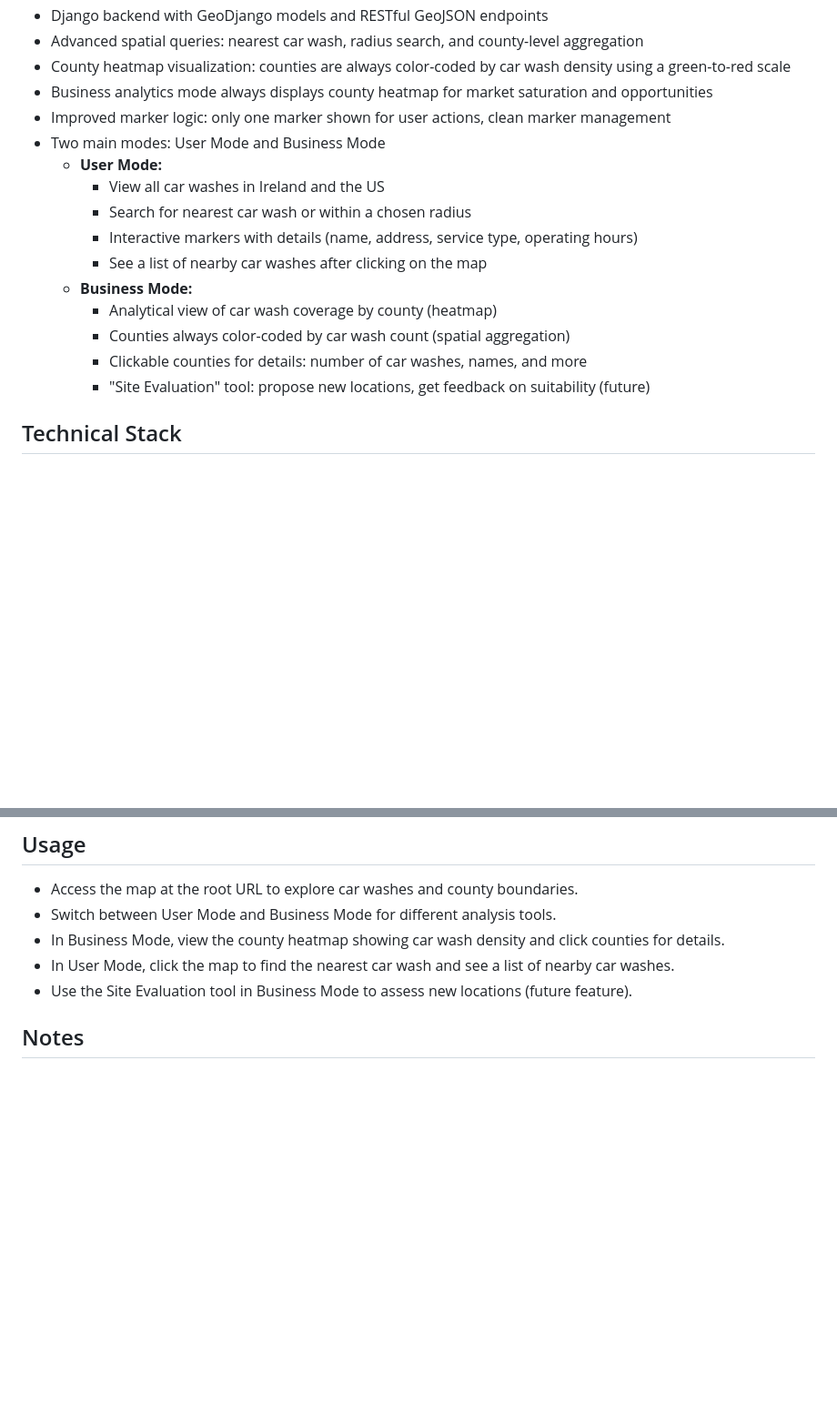
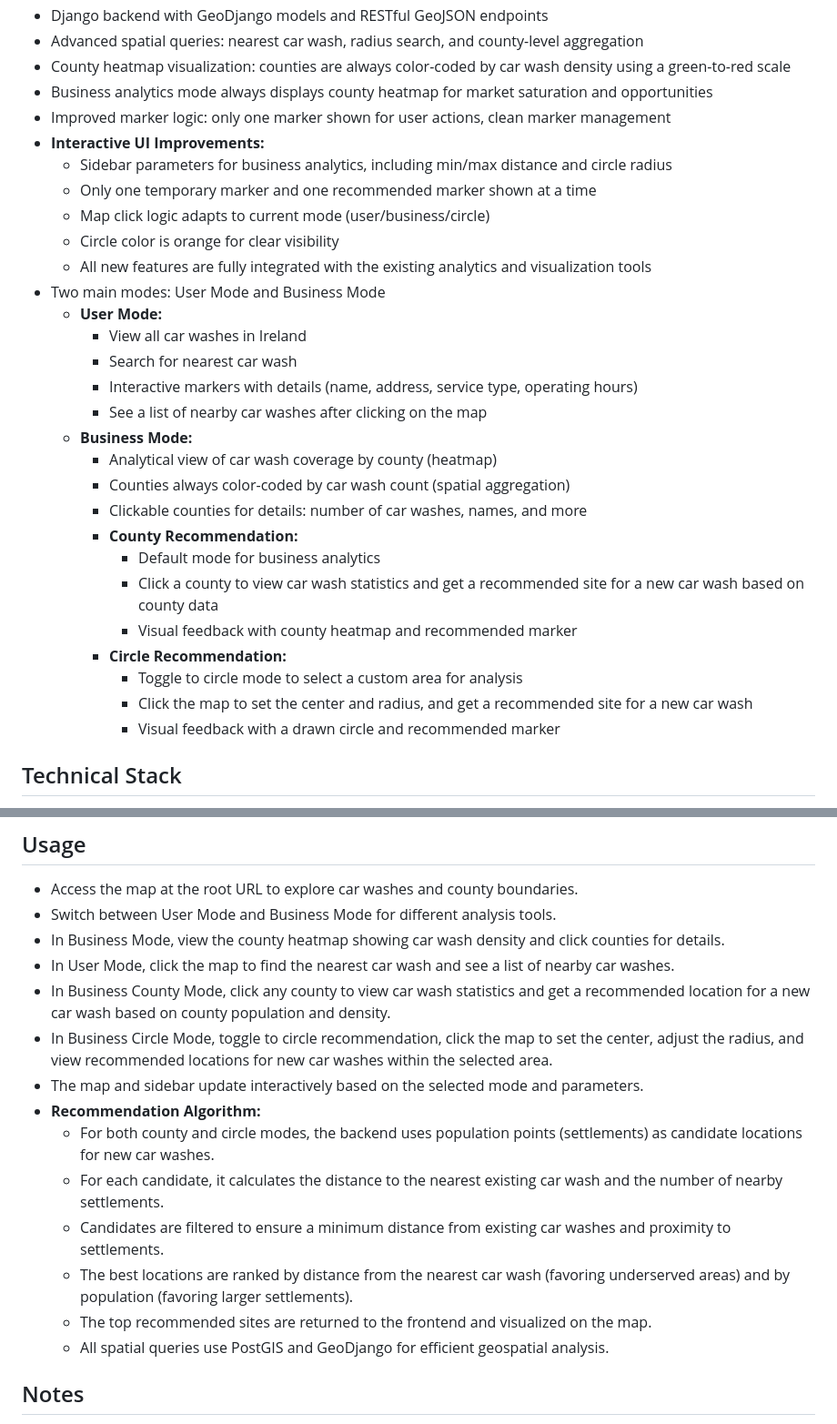
Before and after one commit to IronRon/Webmapping-CA, a Markdown page: README.md, 2 parts joined by grey strips. Shown: that part at 91% size. Rendered like a GitHub page; blank space fills up the shorter version.

Commit message:
Enhance README.md with detailed descriptions of new interactive UI features, including county and circle recommendation modes for business analytics, and update usage instructions for improved clarity.

```diff
--- a/README.md
+++ b/README.md
@@ -13,17 +13,30 @@ CleanMyRide is a location-based web application that helps users find nearby car
 - County heatmap visualization: counties are always color-coded by car wash density using a green-to-red scale
 - Business analytics mode always displays county heatmap for market saturation and opportunities
 - Improved marker logic: only one marker shown for user actions, clean marker management
+- **Interactive UI Improvements:**
+   - Sidebar parameters for business analytics, including min/max distance and circle radius
+   - Only one temporary marker and one recommended marker shown at a time
+   - Map click logic adapts to current mode (user/business/circle)
+   - Circle color is orange for clear visibility
+   - All new features are fully integrated with the existing analytics and visualization tools
 - Two main modes: User Mode and Business Mode
    - **User Mode:**
-      - View all car washes in Ireland and the US
-      - Search for nearest car wash or within a chosen radius
+      - View all car washes in Ireland
+      - Search for nearest car wash
       - Interactive markers with details (name, address, service type, operating hours)
       - See a list of nearby car washes after clicking on the map
    - **Business Mode:**
       - Analytical view of car wash coverage by county (heatmap)
       - Counties always color-coded by car wash count (spatial aggregation)
       - Clickable counties for details: number of car washes, names, and more
-      - "Site Evaluation" tool: propose new locations, get feedback on suitability (future)
+      - **County Recommendation:**
+         - Default mode for business analytics
+         - Click a county to view car wash statistics and get a recommended site for a new car wash based on county data
+         - Visual feedback with county heatmap and recommended marker
+      - **Circle Recommendation:**
+         - Toggle to circle mode to select a custom area for analysis
+         - Click the map to set the center and radius, and get a recommended site for a new car wash
+         - Visual feedback with a drawn circle and recommended marker
 
 ## Technical Stack
 - Python 3.x, Django 4.x, GeoDjango
@@ -60,7 +73,16 @@ CleanMyRide is a location-based web application that helps users find nearby car
 - Switch between User Mode and Business Mode for different analysis tools.
 - In Business Mode, view the county heatmap showing car wash density and click counties for details.
 - In User Mode, click the map to find the nearest car wash and see a list of nearby car washes.
-- Use the Site Evaluation tool in Business Mode to assess new locations (future feature).
+- In Business County Mode, click any county to view car wash statistics and get a recommended location for a new car wash based on county population and density.
+- In Business Circle Mode, toggle to circle recommendation, click the map to set the center, adjust the radius, and view recommended locations for new car washes within the selected area.
+- The map and sidebar update interactively based on the selected mode and parameters.
+- **Recommendation Algorithm:**
+   - For both county and circle modes, the backend uses population points (settlements) as candidate locations for new car washes.
+   - For each candidate, it calculates the distance to the nearest existing car wash and the number of nearby settlements.
+   - Candidates are filtered to ensure a minimum distance from existing car washes and proximity to settlements.
+   - The best locations are ranked by distance from the nearest car wash (favoring underserved areas) and by population (favoring larger settlements).
+   - The top recommended sites are returned to the frontend and visualized on the map.
+   - All spatial queries use PostGIS and GeoDjango for efficient geospatial analysis.
 
 ## Notes
 - The main app is `testapp`, which contains spatial models and views.
```
